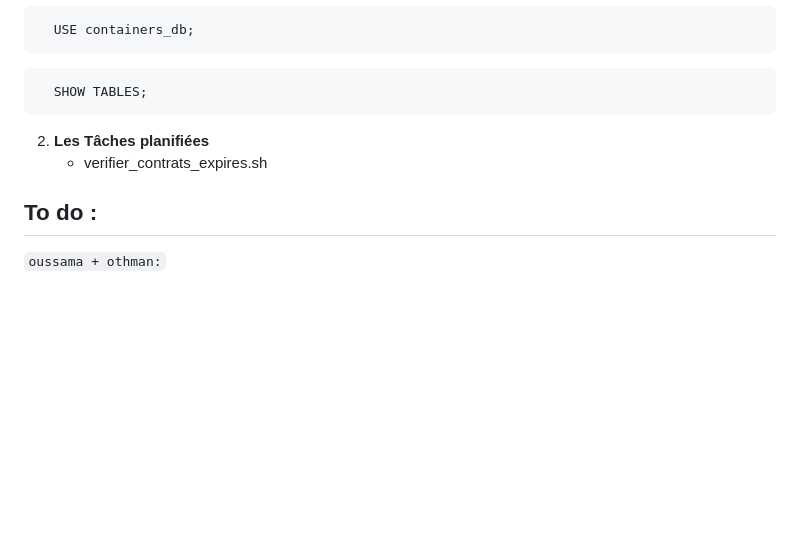
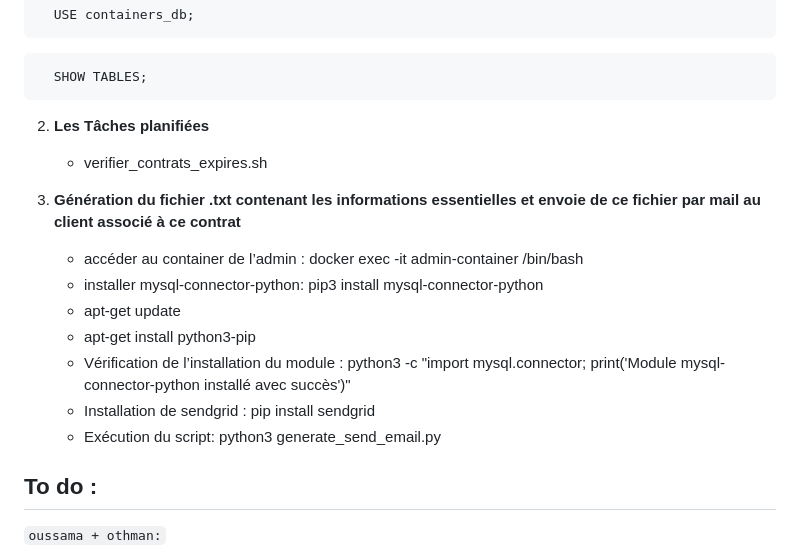
Before and after one commit to IbtissamBighrman/tests-securite-automatises, a Markdown page: README.md, the part around the change. GitHub-like rendering; blank space fills up the shorter version.

```diff
--- a/README.md
+++ b/README.md
@@ -84,6 +84,19 @@ Je rencontre de temps en temps des problèmes avec les conteneurs que je contrô
 2. **Les Tâches planifiées**
    - verifier_contrats_expires.sh
 
+2. **Génération du fichier .txt contenant les informations essentielles et envoie de ce fichier par mail au client associé à ce contrat**
+   - accéder au container de l’admin : docker exec -it admin-container /bin/bash
+   - installer mysql-connector-python: pip3 install mysql-connector-python
+   - apt-get update
+   - apt-get install python3-pip
+   - Vérification de l’installation du module : python3 -c "import mysql.connector; print('Module mysql-connector-python installé avec succès')"
+   - Installation de sendgrid : pip install sendgrid
+   - Exécution du script: python3 generate_send_email.py
+
+
+
+
+
 ## To do :
 `oussama + othman:`
   - Amélioration de la base de données
```
